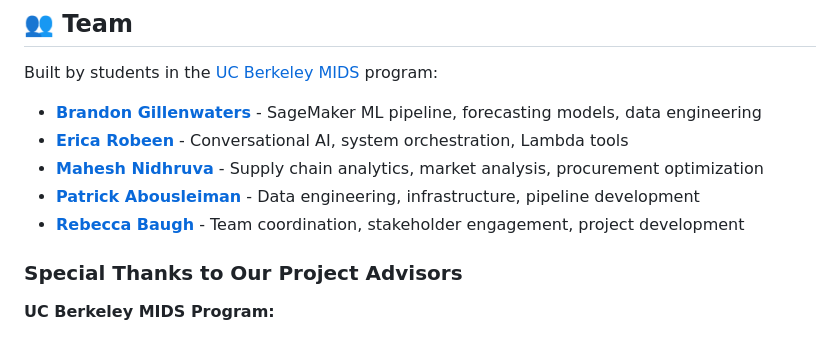
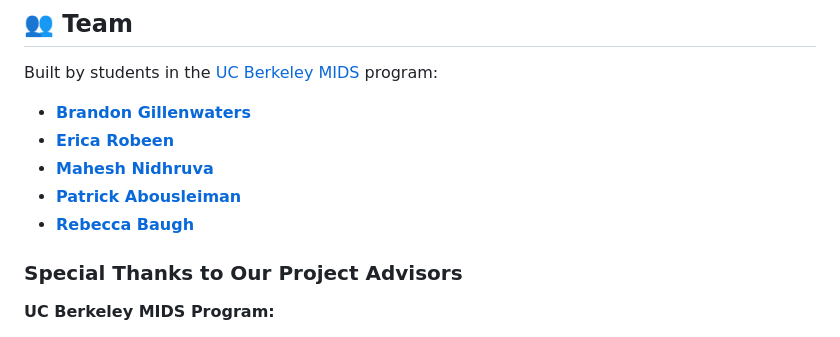
Before and after one commit to ericarobeen/o-live, a Markdown page: README.md, the part around one of its changes. GitHub-like rendering.

Commit message:
Update README with project details and enhancements

```diff
--- a/README.md
+++ b/README.md
@@ -135,11 +135,11 @@ Production-ready ML pipeline with automated training, versioning, and real-time
 
 Built by students in the [UC Berkeley MIDS](https://www.ischool.berkeley.edu/programs/mids) program:
 
-- **[Brandon Gillenwaters](https://www.linkedin.com/in/brandon-gillenwaters/)** - SageMaker ML pipeline, forecasting models, data engineering
-- **[Erica Robeen](https://www.linkedin.com/in/erica-robeen/)** - Conversational AI, system orchestration, Lambda tools
-- **[Mahesh Nidhruva](https://www.linkedin.com/in/mahesh-nidhruva/)** - Supply chain analytics, market analysis, procurement optimization
-- **[Patrick Abousleiman](https://www.linkedin.com/in/patrick-abousleiman/)** - Data engineering, infrastructure, pipeline development
-- **[Rebecca Baugh](https://www.linkedin.com/in/rebecca-baugh/)** - Team coordination, stakeholder engagement, project development
+- **[Brandon Gillenwaters](https://www.linkedin.com/in/brandon-gillenwaters/)**
+- **[Erica Robeen](https://www.linkedin.com/in/erica-robeen/)**
+- **[Mahesh Nidhruva](https://www.linkedin.com/in/mahesh-nidhruva/)**
+- **[Patrick Abousleiman](https://www.linkedin.com/in/patrick-abousleiman/)**
+- **[Rebecca Baugh](https://www.linkedin.com/in/rebecca-baugh/)**
 
 ### Special Thanks to Our Project Advisors
 
```
Also changed, not shown: other parts of README.md (+1 -0 lines).
